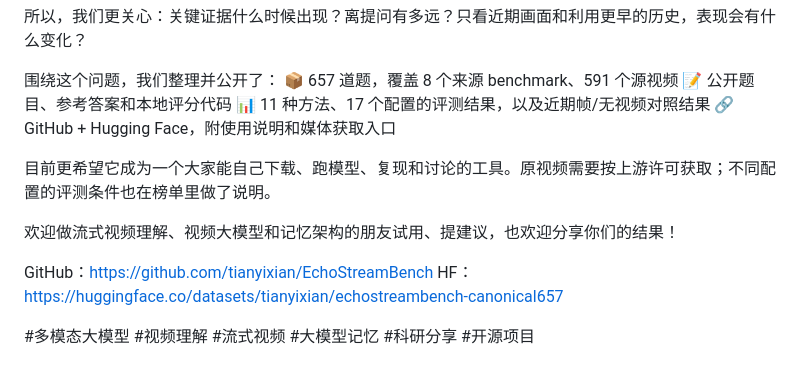
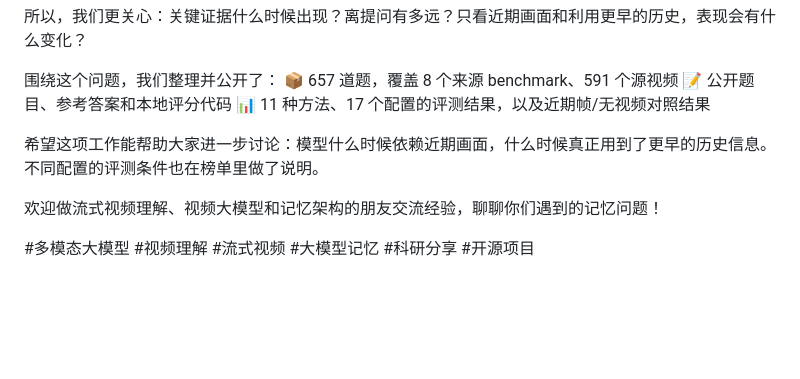
Before and after one commit to tianyixian/EchoStreamBench, a Markdown page: docs/share/post.zh-CN.md, the part around the change. Drawn GitHub-style; blank space fills up the shorter version.

```diff
--- a/docs/share/post.zh-CN.md
+++ b/docs/share/post.zh-CN.md
@@ -13,13 +13,9 @@
 📦 657 道题，覆盖 8 个来源 benchmark、591 个源视频
 📝 公开题目、参考答案和本地评分代码
 📊 11 种方法、17 个配置的评测结果，以及近期帧/无视频对照结果
-🔗 GitHub + Hugging Face，附使用说明和媒体获取入口
 
-目前更希望它成为一个大家能自己下载、跑模型、复现和讨论的工具。原视频需要按上游许可获取；不同配置的评测条件也在榜单里做了说明。
+希望这项工作能帮助大家进一步讨论：模型什么时候依赖近期画面，什么时候真正用到了更早的历史信息。不同配置的评测条件也在榜单里做了说明。
 
-欢迎做流式视频理解、视频大模型和记忆架构的朋友试用、提建议，也欢迎分享你们的结果！
-
-GitHub：https://github.com/tianyixian/EchoStreamBench
-HF：https://huggingface.co/datasets/tianyixian/echostreambench-canonical657
+欢迎做流式视频理解、视频大模型和记忆架构的朋友交流经验，聊聊你们遇到的记忆问题！
 
 #多模态大模型 #视频理解 #流式视频 #大模型记忆 #科研分享 #开源项目
```
Also changed, not shown: docs/share/README.md (+3 -3 lines), docs/share/design-notes.zh-CN.md (+3 -2 lines), docs/share/05_get_started.png, docs/share/preview.jpg, 2 other files.
